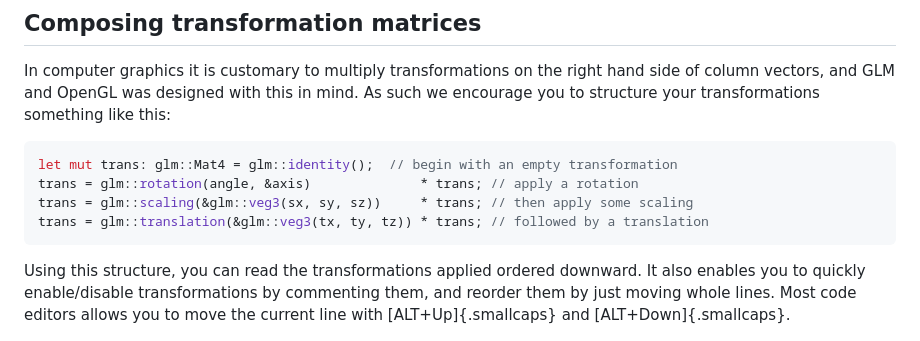
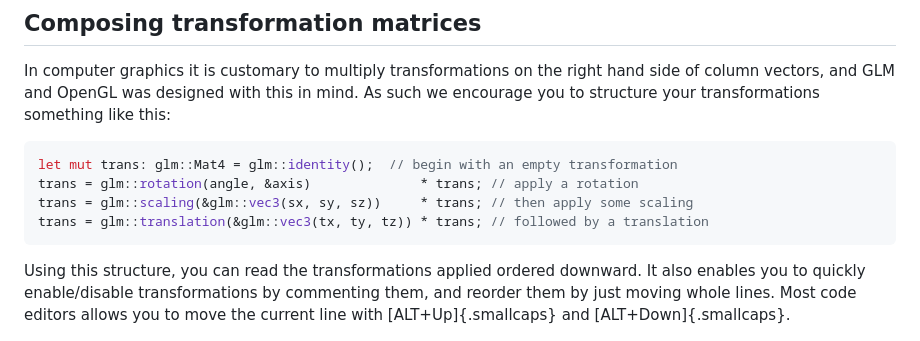
Before and after one commit to pbsds/tiny-rust-cookbook, a Markdown page: cookbook_rust.md, the part around the change. Rendered like a GitHub page.

Commit message:
fix typos

````diff
--- a/cookbook_rust.md
+++ b/cookbook_rust.md
@@ -690,8 +690,8 @@ As such we encourage you to structure your transformations something like this:
 ```rust
 let mut trans: glm::Mat4 = glm::identity();  // begin with an empty transformation
 trans = glm::rotation(angle, &axis)              * trans; // apply a rotation
-trans = glm::scaling(&glm::veg3(sx, sy, sz))     * trans; // then apply some scaling
-trans = glm::translation(&glm::veg3(tx, ty, tz)) * trans; // followed by a translation
+trans = glm::scaling(&glm::vec3(sx, sy, sz))     * trans; // then apply some scaling
+trans = glm::translation(&glm::vec3(tx, ty, tz)) * trans; // followed by a translation
 ```
 
 Using this structure, you can read the transformations applied ordered downward.
````
